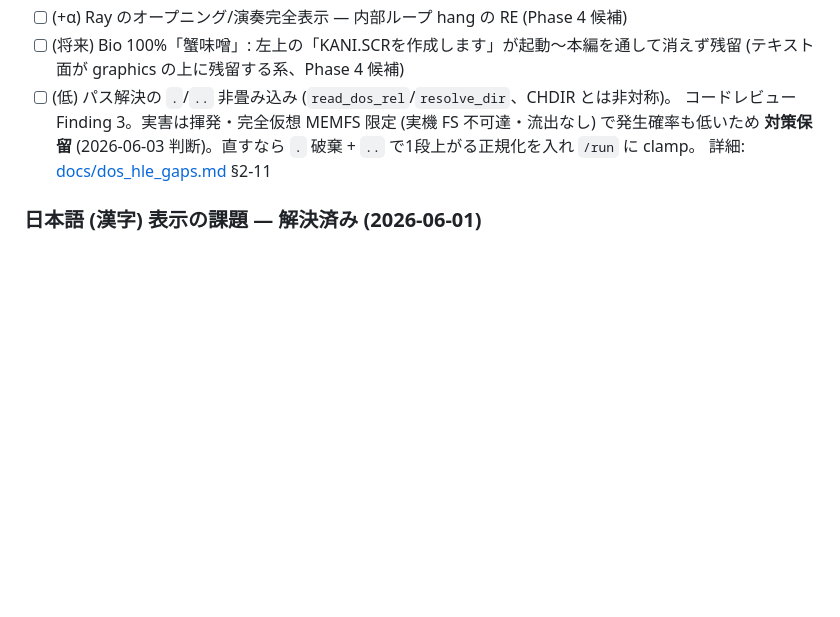
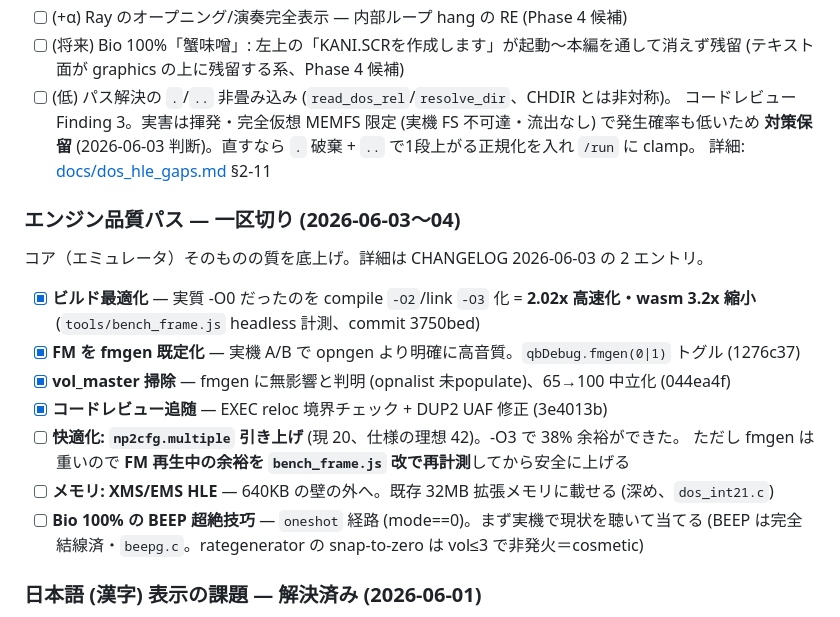
Before and after one commit to msonrm/quubee, a Markdown page: TODO.md, the part around the change. Rendered like a GitHub page; blank space fills up the shorter version.

```diff
--- a/TODO.md
+++ b/TODO.md
@@ -391,6 +391,21 @@ FreeDOS の完走を待たず、`bridge` 側に最小限の DOS 互換層 (ロ
       **対策保留** (2026-06-03 判断)。直すなら `.` 破棄 + `..` で1段上がる正規化を入れ `/run` に clamp。
       詳細: [docs/dos_hle_gaps.md](docs/dos_hle_gaps.md) §2-11
 
+### エンジン品質パス — 一区切り (2026-06-03〜04)
+
+コア（エミュレータ）そのものの質を底上げ。詳細は CHANGELOG 2026-06-03 の 2 エントリ。
+
+- [x] **ビルド最適化** — 実質 -O0 だったのを compile `-O2`/link `-O3` 化 = **2.02x 高速化・wasm 3.2x 縮小**
+      (`tools/bench_frame.js` headless 計測、commit 3750bed)
+- [x] **FM を fmgen 既定化** — 実機 A/B で opngen より明確に高音質。`qbDebug.fmgen(0|1)` トグル (1276c37)
+- [x] **vol_master 掃除** — fmgen に無影響と判明 (opnalist 未populate)、65→100 中立化 (044ea4f)
+- [x] **コードレビュー追随** — EXEC reloc 境界チェック + DUP2 UAF 修正 (3e4013b)
+- [ ] **快適化: `np2cfg.multiple` 引き上げ** (現 20、仕様の理想 42)。-O3 で 38% 余裕ができた。
+      ただし fmgen は重いので **FM 再生中の余裕を `bench_frame.js` 改で再計測**してから安全に上げる
+- [ ] **メモリ: XMS/EMS HLE** — 640KB の壁の外へ。既存 32MB 拡張メモリに載せる (深め、`dos_int21.c`)
+- [ ] **Bio 100% の BEEP 超絶技巧** — `oneshot` 経路 (mode==0)。まず実機で現状を聴いて当てる
+      (BEEP は完全結線済・`beepg.c`。rategenerator の snap-to-zero は vol≤3 で非発火＝cosmetic)
+
 ### 日本語 (漢字) 表示の課題 — 解決済み (2026-06-01)
 
 **真因:** `native/dos_int21.c::vram_put_kanji` が漢字セル高位バイトを `(jis_lo-0x20)|0x80` と索引化していた
```
Also changed, not shown: CLAUDE.md (+10 -0 lines).
